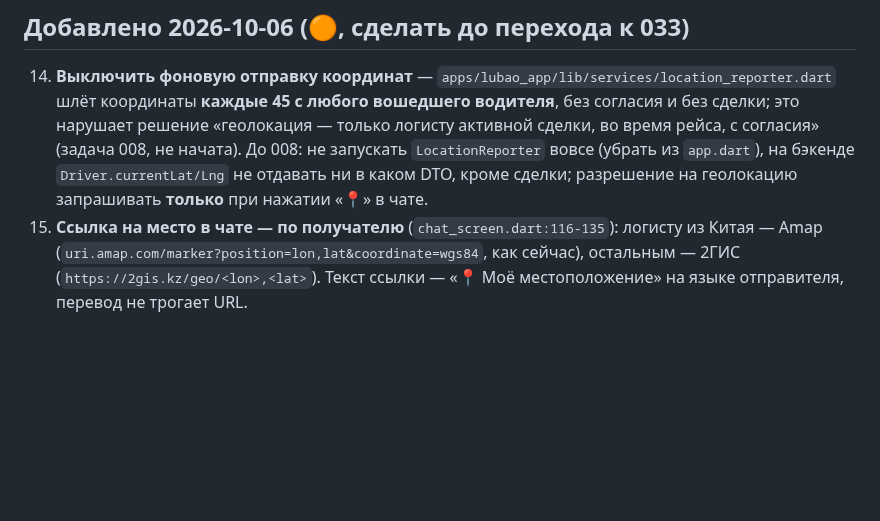
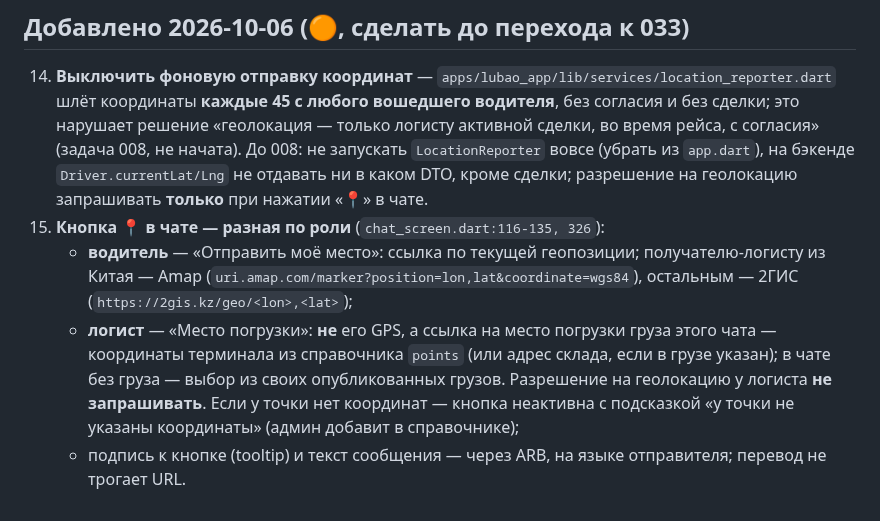
Before and after one commit to dmukayev/lubao, a Markdown page: docs/tasks/032-review-fixes-031.md, the part around the change. Rendered like a GitHub page; blank space fills up the shorter version.

Commit message:
032 p.15: chat pin button by role — driver sends own location, logist sends loading point (no GPS permission for logist)
Co-Authored-By: Claude Opus 5.5 <noreply@anthropic.com>
Claude-Session: https://claude.ai/code/session_01Ff8oopsZvobH79mMVJKnFv

```diff
--- a/docs/tasks/032-review-fixes-031.md
+++ b/docs/tasks/032-review-fixes-031.md
@@ -344,4 +344,7 @@ EasyOCR/другую модель не требуется. Главная нах
 
 ## Добавлено 2026-10-06 (🟠, сделать до перехода к 033)
 14. **Выключить фоновую отправку координат** — `apps/lubao_app/lib/services/location_reporter.dart` шлёт координаты **каждые 45 с любого вошедшего водителя**, без согласия и без сделки; это нарушает решение «геолокация — только логисту активной сделки, во время рейса, с согласия» (задача 008, не начата). До 008: не запускать `LocationReporter` вовсе (убрать из `app.dart`), на бэкенде `Driver.currentLat/Lng` не отдавать ни в каком DTO, кроме сделки; разрешение на геолокацию запрашивать **только** при нажатии «📍» в чате.
-15. **Ссылка на место в чате — по получателю** (`chat_screen.dart:116-135`): логисту из Китая — Amap (`uri.amap.com/marker?position=lon,lat&coordinate=wgs84`, как сейчас), остальным — 2ГИС (`https://2gis.kz/geo/<lon>,<lat>`). Текст ссылки — «📍 Моё местоположение» на языке отправителя, перевод не трогает URL.
+15. **Кнопка 📍 в чате — разная по роли** (`chat_screen.dart:116-135, 326`):
+    - **водитель** — «Отправить моё место»: ссылка по текущей геопозиции; получателю-логисту из Китая — Amap (`uri.amap.com/marker?position=lon,lat&coordinate=wgs84`), остальным — 2ГИС (`https://2gis.kz/geo/<lon>,<lat>`);
+    - **логист** — «Место погрузки»: **не** его GPS, а ссылка на место погрузки груза этого чата — координаты терминала из справочника `points` (или адрес склада, если в грузе указан); в чате без груза — выбор из своих опубликованных грузов. Разрешение на геолокацию у логиста **не запрашивать**. Если у точки нет координат — кнопка неактивна с подсказкой «у точки не указаны координаты» (админ добавит в справочнике);
+    - подпись к кнопке (tooltip) и текст сообщения — через ARB, на языке отправителя; перевод не трогает URL.
```
